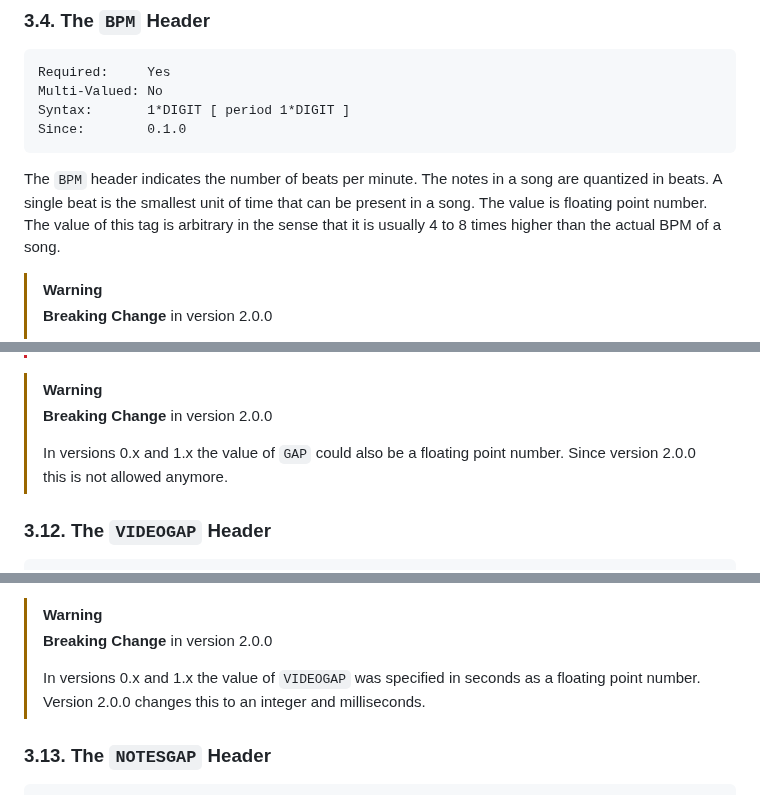
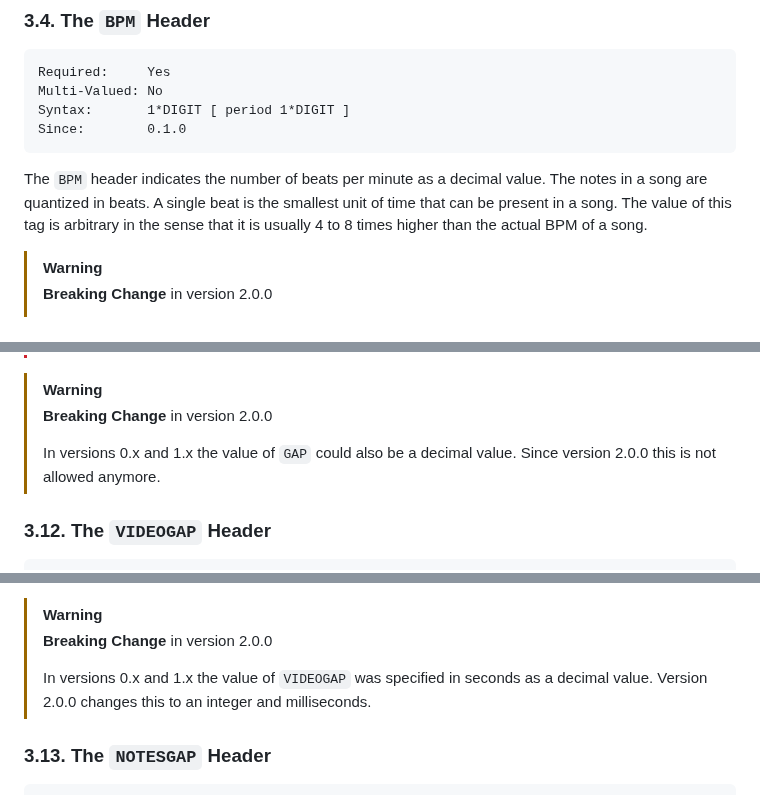
Before and after one commit to UltraStar-Deluxe/format, a Markdown page: spec.md, 3 parts joined by grey strips. Drawn GitHub-style.

Commit message:
Floating Point → Decimal

````diff
--- a/spec.md
+++ b/spec.md
@@ -266,10 +266,9 @@ Syntax:       1*DIGIT [ period 1*DIGIT ]
 Since:        0.1.0
 ```
 
-The `BPM` header indicates the number of beats per minute.
+The `BPM` header indicates the number of beats per minute as a decimal value.
 The notes in a song are quantized in beats.
 A single beat is the smallest unit of time that can be present in a song.
-The value is floating point number.
 The value of this tag is arbitrary in the sense that it is usually 4 to 8 times higher than the actual BPM of a song.
 
 > [!WARNING]
@@ -402,7 +401,7 @@ The `GAP` value is an integer.
 >
 > **Breaking Change** in version 2.0.0
 >
-> In versions 0.x and 1.x the value of `GAP` could also be a floating point number.
+> In versions 0.x and 1.x the value of `GAP` could also be a decimal value.
 > Since version 2.0.0 this is not allowed anymore.
 
 ### 3.12. The `VIDEOGAP` Header
@@ -421,7 +420,7 @@ The `VIDEOGAP` value is an integer.
 >
 > **Breaking Change** in version 2.0.0
 >
-> In versions 0.x and 1.x the value of `VIDEOGAP` was specified in seconds as a floating point number.
+> In versions 0.x and 1.x the value of `VIDEOGAP` was specified in seconds as a decimal value.
 > Version 2.0.0 changes this to an integer and milliseconds.
 
 ### 3.13. The `NOTESGAP` Header
````
Also changed, not shown: other parts of spec.md (+2 -2 lines).
